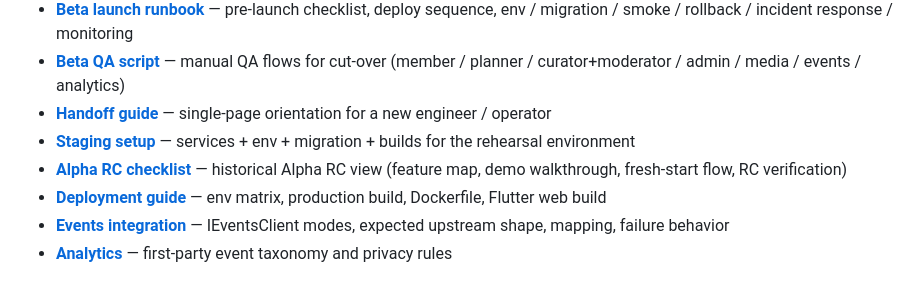
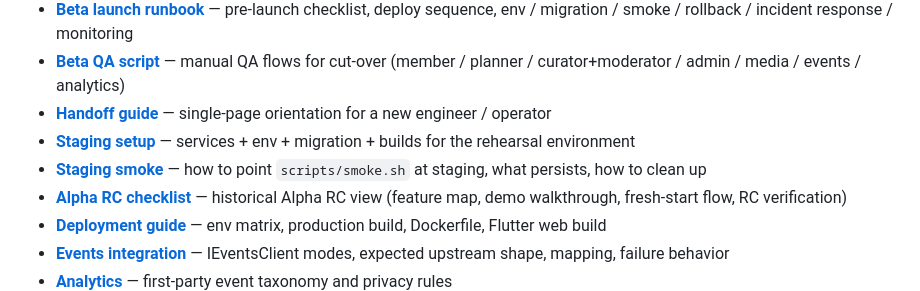
Before and after one commit to kohjun/PRISM_Club, a Markdown page: README.md, the part around the change. Drawn GitHub-style.

```diff
--- a/README.md
+++ b/README.md
@@ -304,6 +304,7 @@ across all the planning and operational docs.
 - **[Beta QA script](docs/BETA_QA_SCRIPT.md)** — manual QA flows for cut-over (member / planner / curator+moderator / admin / media / events / analytics)
 - **[Handoff guide](docs/HANDOFF.md)** — single-page orientation for a new engineer / operator
 - **[Staging setup](docs/STAGING_SETUP.md)** — services + env + migration + builds for the rehearsal environment
+- **[Staging smoke](docs/STAGING_SMOKE.md)** — how to point `scripts/smoke.sh` at staging, what persists, how to clean up
 - **[Alpha RC checklist](docs/ALPHA_RC_CHECKLIST.md)** — historical Alpha RC view (feature map, demo walkthrough, fresh-start flow, RC verification)
 - **[Deployment guide](docs/DEPLOYMENT.md)** — env matrix, production build, Dockerfile, Flutter web build
 - **[Events integration](docs/EVENTS_INTEGRATION.md)** — IEventsClient modes, expected upstream shape, mapping, failure behavior
```
Also changed, not shown: docs/STAGING_SMOKE.md (added, +320 -0 lines).
